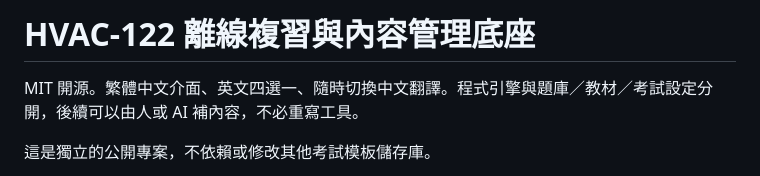
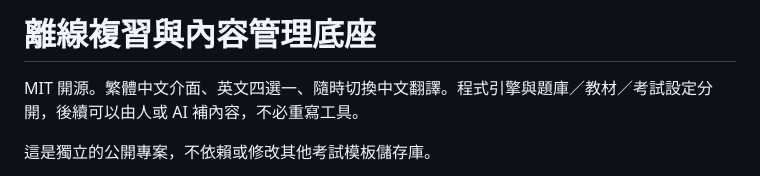
Before and after one commit to Darrenchih/hvac122-learning-foundation, a Markdown page: README.md, the part around the change. Rendered like a GitHub page.

```diff
--- a/README.md
+++ b/README.md
@@ -1,4 +1,4 @@
-# HVAC-122 離線複習與內容管理底座
+# 離線複習與內容管理底座
 
 MIT 開源。繁體中文介面、英文四選一、隨時切換中文翻譯。程式引擎與題庫／教材／考試設定分開，後續可以由人或 AI 補內容，不必重寫工具。
 
```
